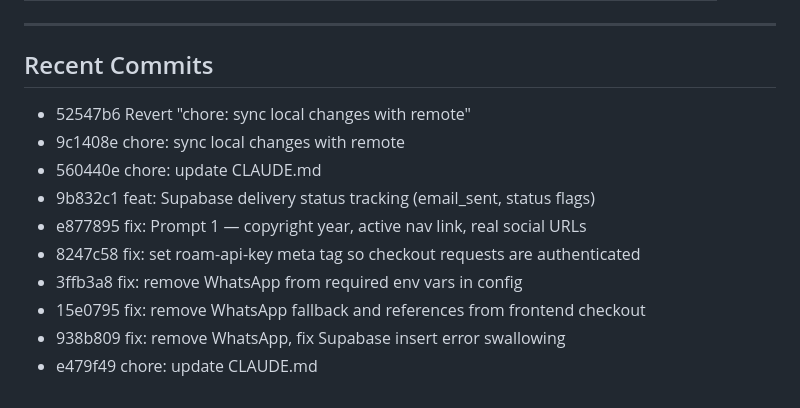
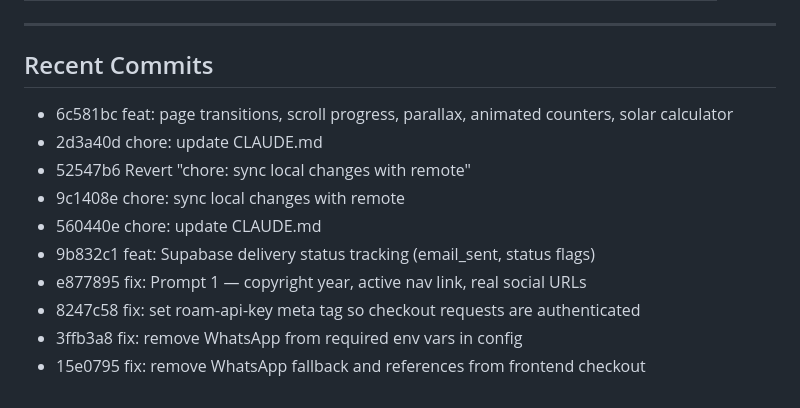
Before and after one commit to rauell1/roam-energy-page, a Markdown page: CLAUDE.md, the part around one of its changes. Drawn GitHub-style.

Commit message:
chore: update CLAUDE.md

```diff
--- a/CLAUDE.md
+++ b/CLAUDE.md
@@ -155,6 +155,8 @@ Matches [roam-electric.com](https://www.roam-electric.com/) visual identity:
 
 <!-- RECENT_COMMITS -->
 
+- 6c581bc feat: page transitions, scroll progress, parallax, animated counters, solar calculator
+- 2d3a40d chore: update CLAUDE.md
 - 52547b6 Revert "chore: sync local changes with remote"
 - 9c1408e chore: sync local changes with remote
 - 560440e chore: update CLAUDE.md
@@ -163,5 +165,3 @@ Matches [roam-electric.com](https://www.roam-electric.com/) visual identity:
 - 8247c58 fix: set roam-api-key meta tag so checkout requests are authenticated
 - 3ffb3a8 fix: remove WhatsApp from required env vars in config
 - 15e0795 fix: remove WhatsApp fallback and references from frontend checkout
-- 938b809 fix: remove WhatsApp, fix Supabase insert error swallowing
-- e479f49 chore: update CLAUDE.md
```
Also changed, not shown: other parts of CLAUDE.md (+1 -1 lines).
